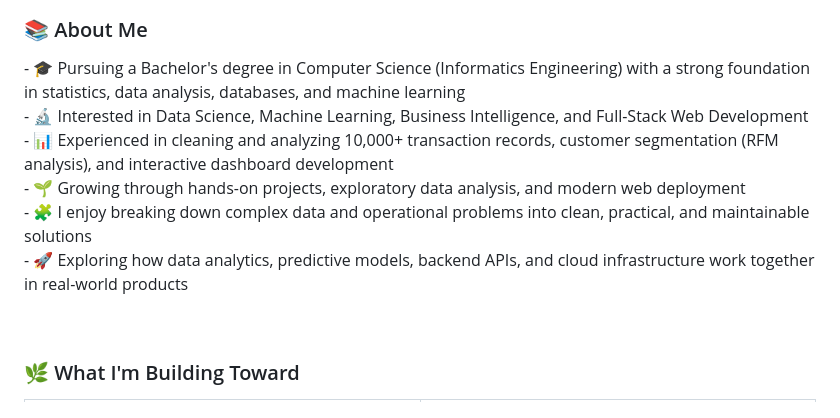
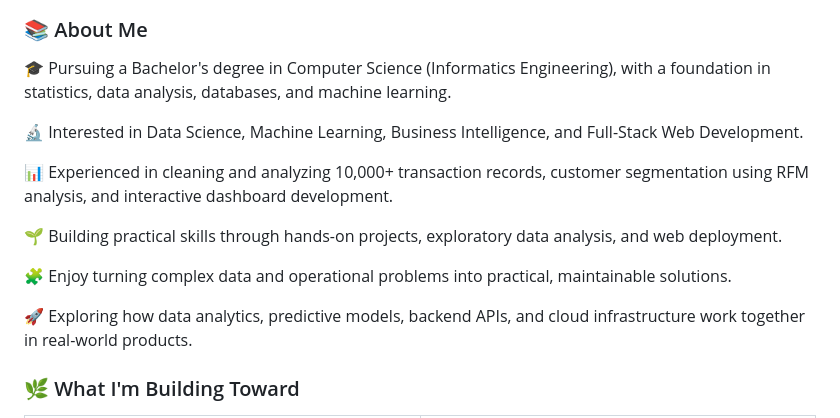
Before and after one commit to robbirizaldi/robbirizaldi, a Markdown page: README.md, the part around one of its changes. GitHub-like rendering.

```diff
--- a/README.md
+++ b/README.md
@@ -25,16 +27,17 @@
 
 <h3>📚 About Me</h3>
 
-<p>
-- 🎓 Pursuing a Bachelor's degree in Computer Science (Informatics Engineering) with a strong foundation in statistics, data analysis, databases, and machine learning<br />
-- 🔬 Interested in Data Science, Machine Learning, Business Intelligence, and Full-Stack Web Development<br />
-- 📊 Experienced in cleaning and analyzing 10,000+ transaction records, customer segmentation (RFM analysis), and interactive dashboard development<br />
-- 🌱 Growing through hands-on projects, exploratory data analysis, and modern web deployment<br />
-- 🧩 I enjoy breaking down complex data and operational problems into clean, practical, and maintainable solutions<br />
-- 🚀 Exploring how data analytics, predictive models, backend APIs, and cloud infrastructure work together in real-world products
-</p>
+<p>🎓 Pursuing a Bachelor's degree in Computer Science (Informatics Engineering), with a foundation in statistics, data analysis, databases, and machine learning.</p>
 
-<br clear="right" />
+<p>🔬 Interested in Data Science, Machine Learning, Business Intelligence, and Full-Stack Web Development.</p>
+
+<p>📊 Experienced in cleaning and analyzing 10,000+ transaction records, customer segmentation using RFM analysis, and interactive dashboard development.</p>
+
+<p>🌱 Building practical skills through hands-on projects, exploratory data analysis, and web deployment.</p>
+
+<p>🧩 Enjoy turning complex data and operational problems into practical, maintainable solutions.</p>
+
+<p>🚀 Exploring how data analytics, predictive models, backend APIs, and cloud infrastructure work together in real-world products.</p>
 
 <h3>🌿 What I'm Building Toward</h3>
 
```
Also changed, not shown: other parts of README.md (+3 -1 lines).
